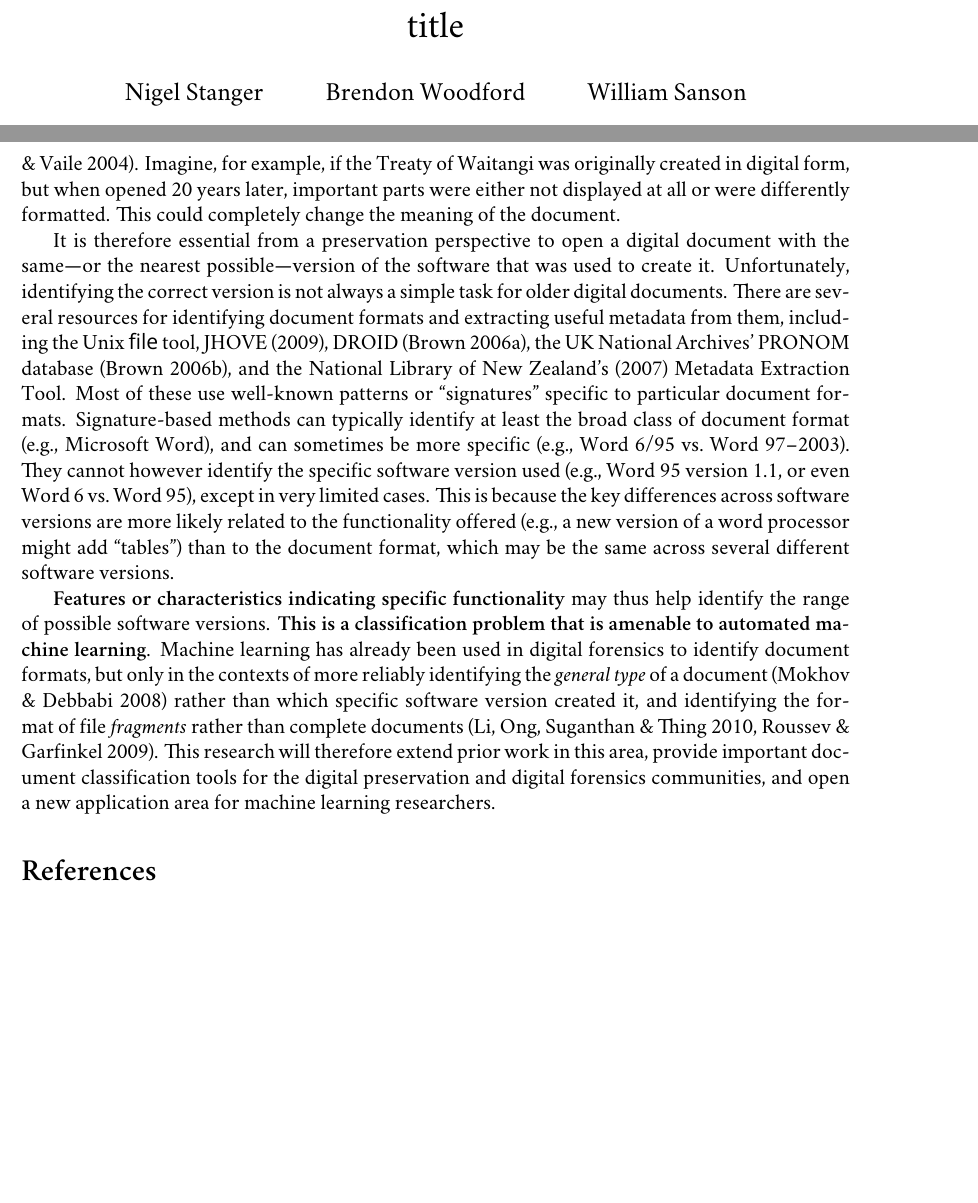
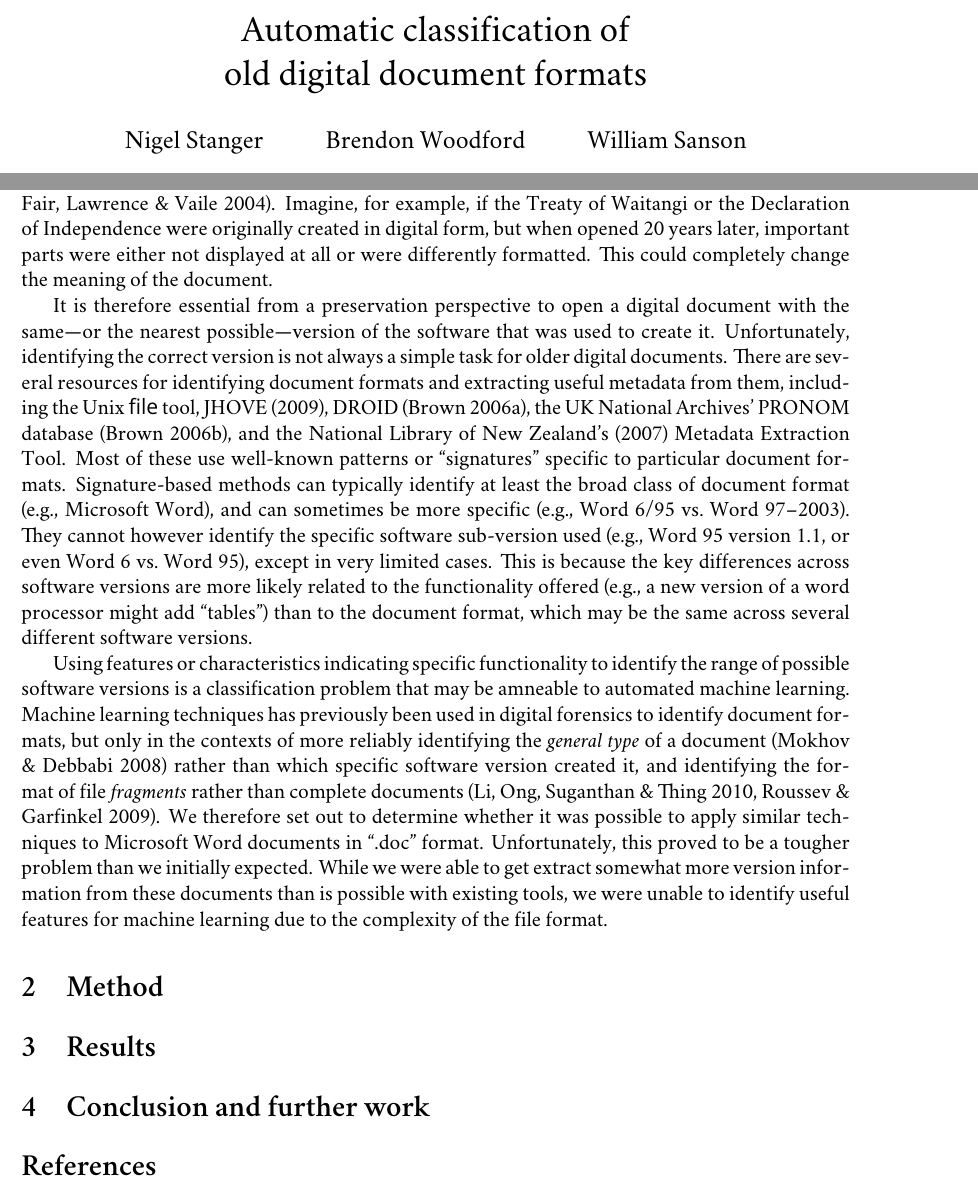
Before and after one commit to nstanger/Publications, a LaTeX paper (DP_2017/DP.tex): two parts of pages 1 and 2 of 3 before the commit and two parts of pages 1 and 2 of 4 after it, joined at a grey line, cut at the place of the change, the shorter picture padded with empty space. Compiled offline with XeLaTeX; a missing font is replaced by an installed copy or a similar font; a LaTeX package or settings file that is missing is left out.

Commit message:
• Corrected capitalisation in a couple of references. • Added title. • Fiddles with formatting and phrasing. • Added new section titles. • Added description of main goal.

```diff
--- a/DP_2017/DP.tex
+++ b/DP_2017/DP.tex
@@ -9,7 +9,7 @@
 \setmonofont{Letter Gothic 12 Pitch}
 
 
-\title{title}
+\title{Automatic classification of \\ old digital document formats}
 \author{Nigel Stanger \and Brendon Woodford \and William Sanson}
 
 \pagestyle{empty}
@@ -27,11 +27,20 @@ It’s now common to be unable to open older digital documents because either th
 
 The world is awash with digital documents going back several decades, with many of significant historical, cultural, scientific, or legal importance. Most people will probably access only very recent documents during normal activities, but there are many reasons to access older digital documents, such as studying the works of important writers \cite{Kolowich.S-2009a-Archiving}, re-analysing old research data using new methods \cite{Mount.R-2009a-Data,Pringle.H-2010a-NASA}, and finding new evidence for a “cold case” through forensic examination. However, digital documents tend to become progressively more difficult to open over time as the software that created them evolves, or is even discontinued. Even documents younger than 20 years are not safe: e.g., Microsoft Word 2013 cannot open documents created by Word 95 or earlier \cite{Microsoft-2014a-Word2013}, and it can be hard to even find a computer that can run such “antique” software. Vinton \citeasnoun{Cerf.V-2015a-Digital}, one of the creators of the Internet, recently warned that we are in danger of a “forgotten generation, or even a forgotten century” due to this “bit rot”.
 
-A less obvious issue is that even when modern software \emph{can} open an old document, it may not accurately reproduce the document’s original form due to changes in functionality. This is analogous to human languages, where grammar and meaning change significantly over time. A person who knows only modern English will struggle to accurately comprehend Chaucer. Similarly, Word 2013 may struggle to accurately interpret a document created by Word 98. This issue arises much sooner with digital documents due to the rapid pace of software evolution, and may manifest as anything from subtle layout changes through to entire elements (e.g., graphics) being omitted. Thus, when we open an old document with modern software \textbf{we cannot guarantee that it truly represents the original in both appearance and content}. This is a significant issue with historical or cultural material \cite{Kolowich.S-2009a-Archiving}, and is extremely dangerous in a forensic or legal context, where the ability to accurately reproduce a document in its original form may be crucial \cite{Gillespie.J-2004a-Coping}. Imagine, for example, if the Treaty of Waitangi was originally created in digital form, but when opened 20 years later, important parts were either not displayed at all or were differently formatted. This could completely change the meaning of the document.
+A less obvious, but in many ways more significant issue is that even when modern software \emph{can} open an old document, it may not accurately reproduce the document’s original form due to changes in functionality. This is analogous to human languages, where grammar and meaning change significantly over time. A person who knows only modern English will struggle to accurately comprehend Chaucer. Similarly, Word 2013 may struggle to accurately interpret a document created by Word 98. This issue arises much sooner with digital documents due to the rapid pace of software evolution, and may manifest as anything from subtle layout changes through to entire elements (e.g., graphics) being omitted. Thus, when we open an old document with modern software \emph{we cannot guarantee that it truly represents the original in both appearance and content}. This is a significant issue with historical or cultural material \cite{Kolowich.S-2009a-Archiving}, and is extremely dangerous in a forensic or legal context, where the ability to accurately reproduce a document in its original form may be crucial \cite{Gillespie.J-2004a-Coping}. Imagine, for example, if the Treaty of Waitangi or the Declaration of Independence were originally created in digital form, but when opened 20 years later, important parts were either not displayed at all or were differently formatted. This could completely change the meaning of the document.
 
-It is therefore essential from a preservation perspective to open a digital document with the same—or the nearest possible—version of the software that was used to create it. Unfortunately, identifying the correct version is not always a simple task for older digital documents. There are several resources for identifying document formats and extracting useful metadata from them, including the Unix \texttt{file} tool, \citeasnoun{JHOVE-2009a}, DROID \cite{Brown.A-2006a-Automatic}, the UK National Archives’ PRONOM database \cite{Brown.A-2006a-PRONOM}, and the \possessivecite{NatLib.NZ-2007a-Metadata} Metadata Extraction Tool. Most of these use well-known patterns or “signatures” specific to particular document formats. Signature-based methods can typically identify at least the broad class of document format (e.g., Microsoft Word), and can sometimes be more specific (e.g., Word 6/95 vs.\ Word 97–2003). They cannot however identify the specific software version used (e.g., Word 95 version 1.1, or even Word 6 vs.\ Word 95), except in very limited cases. This is because the key differences across software versions are more likely related to the functionality offered (e.g., a new version of a word processor might add “tables”) than to the document format, which may be the same across several different software versions.
+It is therefore essential from a preservation perspective to open a digital document with the same—or the nearest possible—version of the software that was used to create it. Unfortunately, identifying the correct version is not always a simple task for older digital documents. There are several resources for identifying document formats and extracting useful metadata from them, including the Unix \texttt{file} tool, \citeasnoun{JHOVE-2009a}, DROID \cite{Brown.A-2006a-Automatic}, the UK National Archives’ PRONOM database \cite{Brown.A-2006a-PRONOM}, and the \possessivecite{NatLib.NZ-2007a-Metadata} Metadata Extraction Tool. Most of these use well-known patterns or “signatures” specific to particular document formats. Signature-based methods can typically identify at least the broad class of document format (e.g., Microsoft Word), and can sometimes be more specific (e.g., Word 6/95 vs.\ Word 97–2003). They cannot however identify the specific software sub-version used (e.g., Word 95 version 1.1, or even Word 6 vs.\ Word 95), except in very limited cases. This is because the key differences across software versions are more likely related to the functionality offered (e.g., a new version of a word processor might add “tables”) than to the document format, which may be the same across several different software versions.
 
-\textbf{Features or characteristics indicating specific functionality} may thus help identify the range of possible software versions. \textbf{This is a classification problem that is amenable to automated machine learning}. Machine learning has already been used in digital forensics to identify document formats, but only in the contexts of more reliably identifying the \emph{general type} of a document \cite{Mokhov.S-2008a-File} rather than which specific software version created it, and identifying the format of file \emph{fragments} rather than complete documents \cite{Li.Q-2010a-SVM,Roussev.V-2009a-File}. This research will therefore extend prior work in this area, provide important document classification tools for the digital preservation and digital forensics communities, and open a new application area for machine learning researchers.
+Using features or characteristics indicating specific functionality to identify the range of possible software versions is a classification problem that may be amneable to automated machine learning. Machine learning techniques has previously been used in digital forensics to identify document formats, but only in the contexts of more reliably identifying the \emph{general type} of a document \cite{Mokhov.S-2008a-File} rather than which specific software version created it, and identifying the format of file \emph{fragments} rather than complete documents \cite{Li.Q-2010a-SVM,Roussev.V-2009a-File}. We therefore set out to determine whether it was possible to apply similar techniques to Microsoft Word documents in “.doc” format. Unfortunately, this proved to be a tougher problem than we initially expected. While we were able to get extract somewhat more version information from these documents than is possible with existing tools, we were unable to identify useful features for machine learning due to the complexity of the file format.
+
+
+\section{Method}
+
+
+\section{Results}
+
+
+\section{Conclusion and further work}
 
 
 \bibliographystyle{dcu}
```
